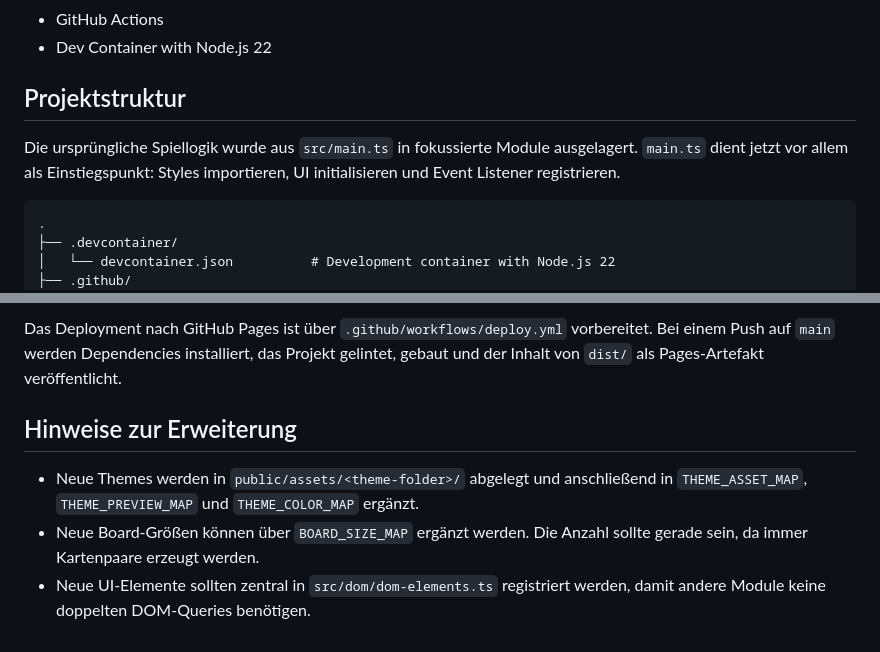
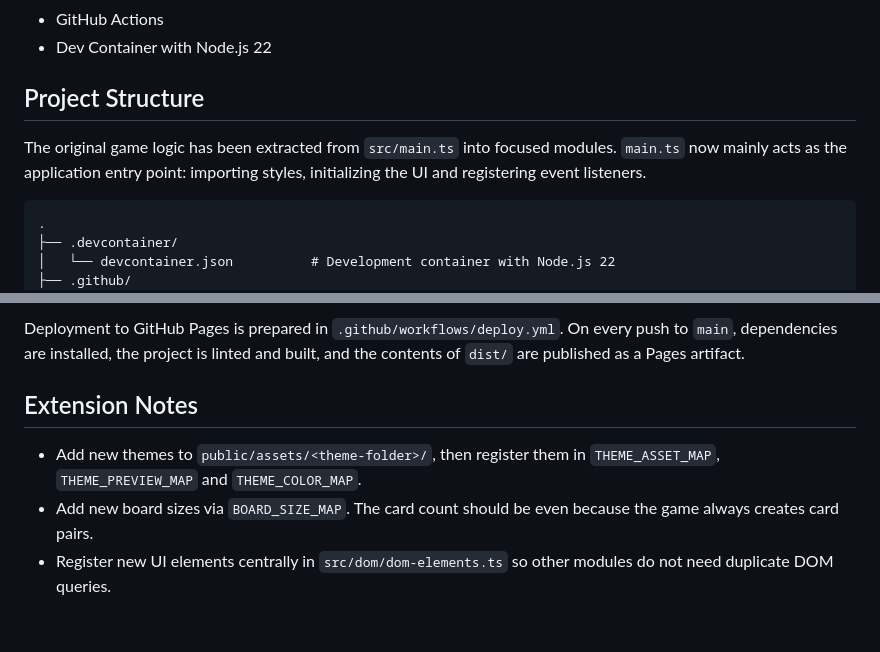
Before and after one commit to MrFox993/Memory, a Markdown page: README.md, 2 parts joined by grey strips. GitHub-like rendering.

````diff
--- a/README.md
+++ b/README.md
@@ -37,9 +37,9 @@ A browser-based memory game built with **TypeScript**, **Vite** and modular **SC
 - GitHub Actions
 - Dev Container with Node.js 22
 
-## Projektstruktur
+## Project Structure
 
-Die ursprüngliche Spiellogik wurde aus `src/main.ts` in fokussierte Module ausgelagert. `main.ts` dient jetzt vor allem als Einstiegspunkt: Styles importieren, UI initialisieren und Event Listener registrieren.
+The original game logic has been extracted from `src/main.ts` into focused modules. `main.ts` now mainly acts as the application entry point: importing styles, initializing the UI and registering event listeners.
 
 ```text
 .
@@ -163,8 +163,8 @@ Die generierten Dateien liegen anschließend im Ordner `dist/`. In `vite.config.
 
-Das Deployment nach GitHub Pages ist über `.github/workflows/deploy.yml` vorbereitet. Bei einem Push auf `main` werden Dependencies installiert, das Projekt gelintet, gebaut und der Inhalt von `dist/` als Pages-Artefakt veröffentlicht.
+Deployment to GitHub Pages is prepared in `.github/workflows/deploy.yml`. On every push to `main`, dependencies are installed, the project is linted and built, and the contents of `dist/` are published as a Pages artifact.
 
-## Hinweise zur Erweiterung
+## Extension Notes
 
-- Neue Themes werden in `public/assets/<theme-folder>/` abgelegt und anschließend in `THEME_ASSET_MAP`, `THEME_PREVIEW_MAP` und `THEME_COLOR_MAP` ergänzt.
-- Neue Board-Größen können über `BOARD_SIZE_MAP` ergänzt werden. Die Anzahl sollte gerade sein, da immer Kartenpaare erzeugt werden.
-- Neue UI-Elemente sollten zentral in `src/dom/dom-elements.ts` registriert werden, damit andere Module keine doppelten DOM-Queries benötigen.
+- Add new themes to `public/assets/<theme-folder>/`, then register them in `THEME_ASSET_MAP`, `THEME_PREVIEW_MAP` and `THEME_COLOR_MAP`.
+- Add new board sizes via `BOARD_SIZE_MAP`. The card count should be even because the game always creates card pairs.
+- Register new UI elements centrally in `src/dom/dom-elements.ts` so other modules do not need duplicate DOM queries.
````
Also changed, not shown: other parts of README.md (+30 -30 lines).
